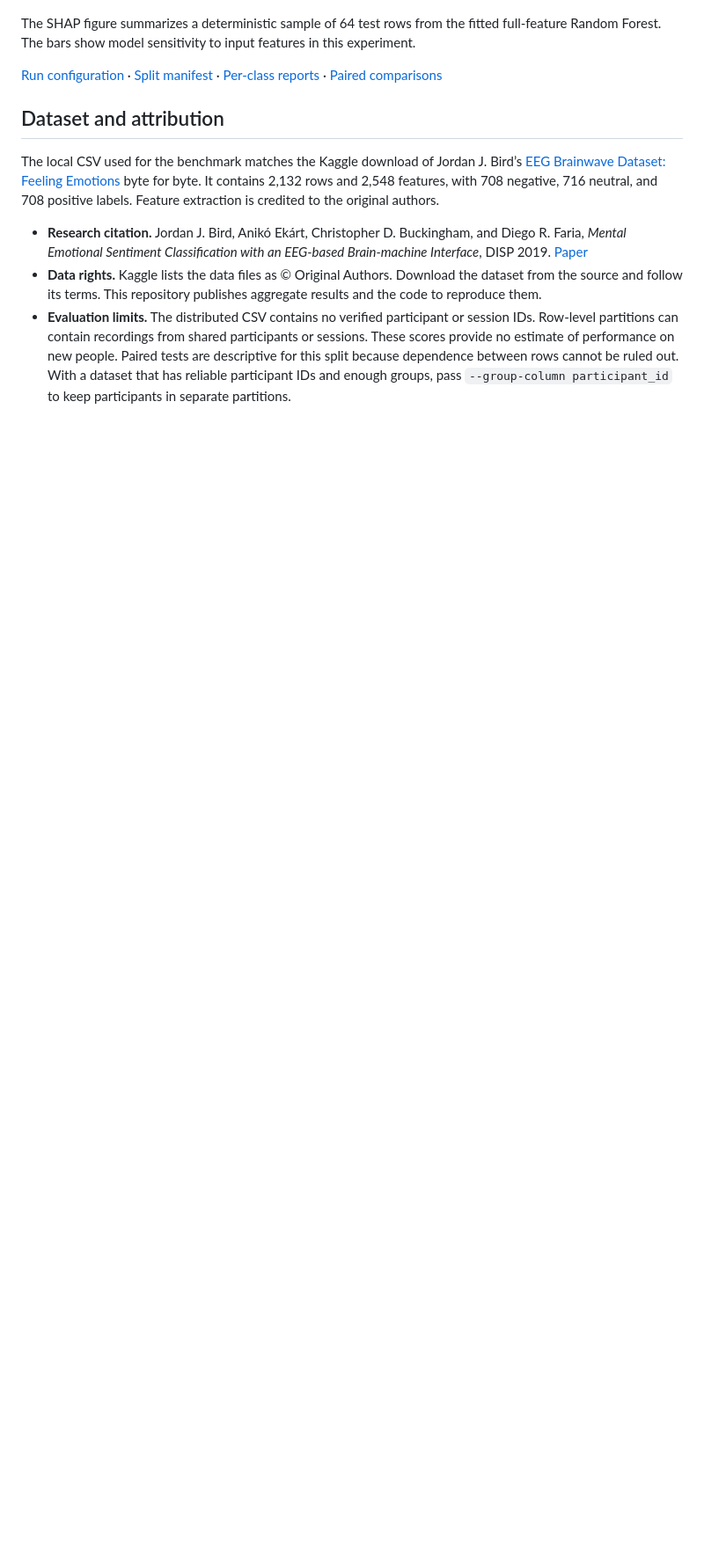
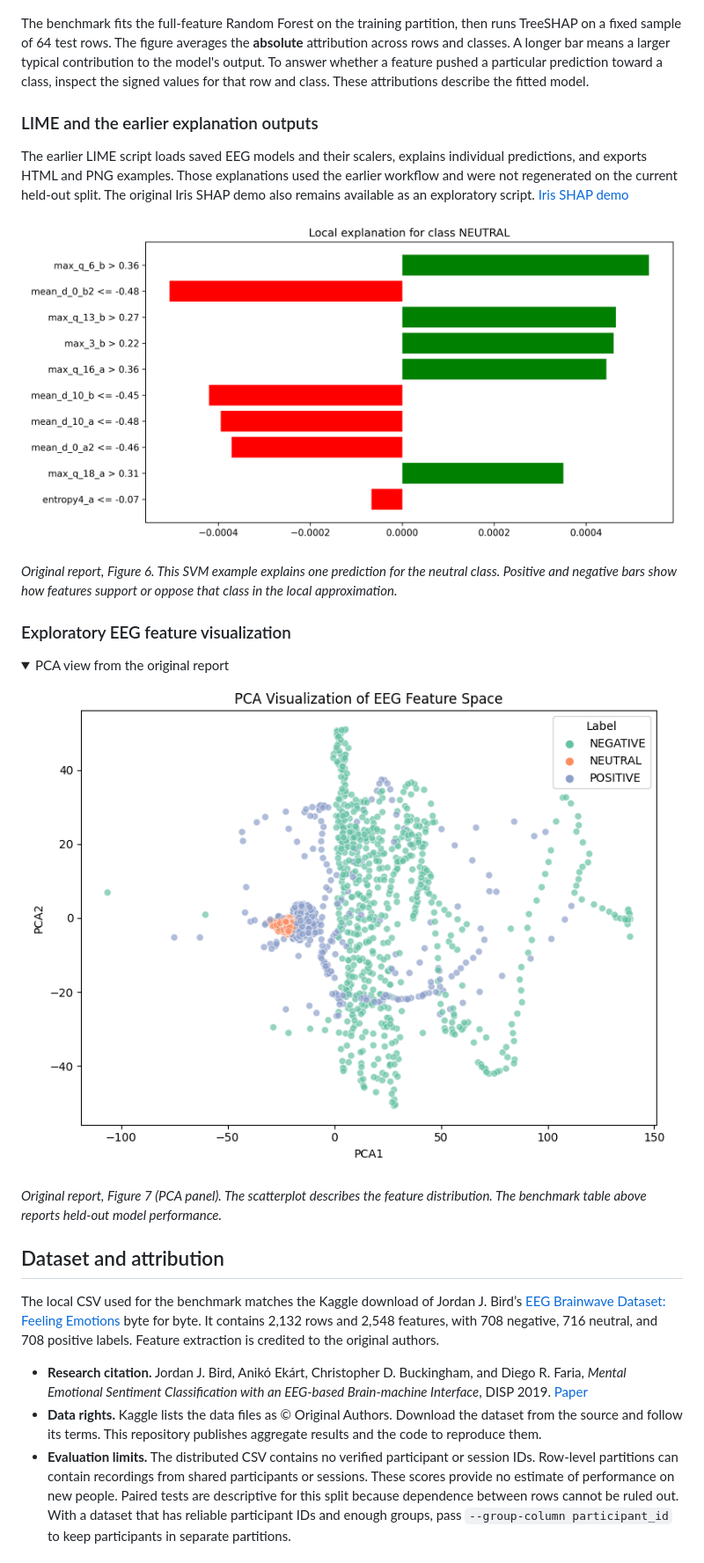
Before and after one commit to rakshakdatta/NeurosentiScan, a Markdown page: README.md, the part around one of its changes. Shown at 88% size. Drawn GitHub-style; pictures changed too: docs/report-figures/eeg-pca.png (added), docs/report-figures/lime-svm.png (added); folded sections open; blank space fills up the shorter version.

Commit message:
Expand EEG explainability and document the evaluation protocol

```diff
--- a/README.md
+++ b/README.md
@@ -43,8 +62,25 @@ The checked-in run used 1,278 training rows, 427 validation rows, and 427 test r
 ![Top SHAP attributions for the fitted EEG Random Forest](benchmark-results/shap_eeg.png)
 
-The SHAP figure summarizes a deterministic sample of 64 test rows from the fitted full-feature Random Forest. The bars show model sensitivity to input features in this experiment.
+The benchmark fits the full-feature Random Forest on the training partition, then runs TreeSHAP on a fixed sample of 64 test rows. The figure averages the **absolute** attribution across rows and classes. A longer bar means a larger typical contribution to the model's output. To answer whether a feature pushed a particular prediction toward a class, inspect the signed values for that row and class. These attributions describe the fitted model.
 
-[Run configuration](benchmark-results/run.json) · [Split manifest](benchmark-results/split.csv) · [Per-class reports](benchmark-results/reports.json) · [Paired comparisons](benchmark-results/paired_comparisons.csv)
+### LIME and the earlier explanation outputs
+
+The earlier LIME script loads saved EEG models and their scalers, explains individual predictions, and exports HTML and PNG examples. Those explanations used the earlier workflow and were not regenerated on the current held-out split. The original Iris SHAP demo also remains available as an exploratory script. [Iris SHAP demo](scripts/explainability_SHAP.py)
+
+![Historical LIME bar chart showing positive and negative feature contributions for the neutral class](docs/report-figures/lime-svm.png)
+
+*Original report, Figure 6. This SVM example explains one prediction for the neutral class. Positive and negative bars show how features support or oppose that class in the local approximation.*
+
+### Exploratory EEG feature visualization
+
+<details>
+<summary>PCA view from the original report</summary>
+
+![Two-dimensional PCA scatterplot of EEG features colored by class](docs/report-figures/eeg-pca.png)
+
+*Original report, Figure 7 (PCA panel). The scatterplot describes the feature distribution. The benchmark table above reports held-out model performance.*
+
+</details>
 
 ## Dataset and attribution
 
```
Also changed, not shown: other parts of README.md (+22 -3 lines).
